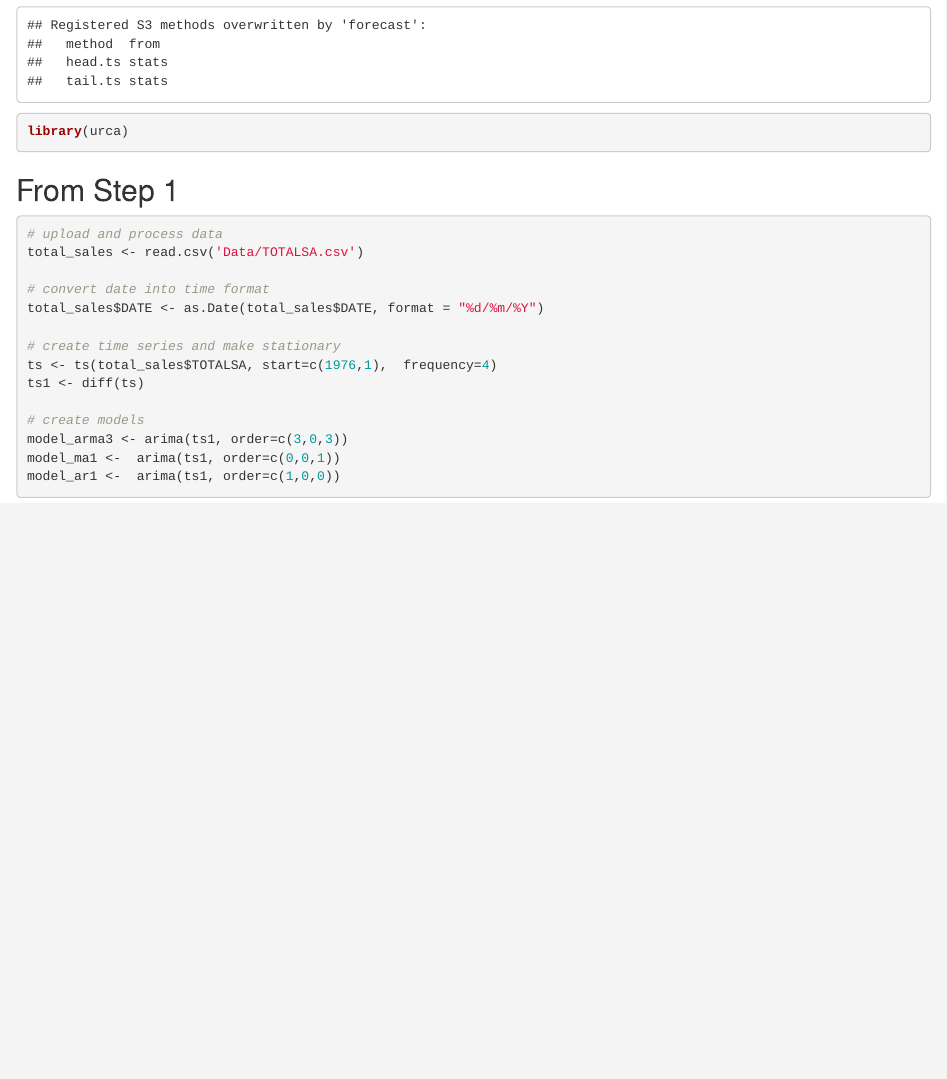
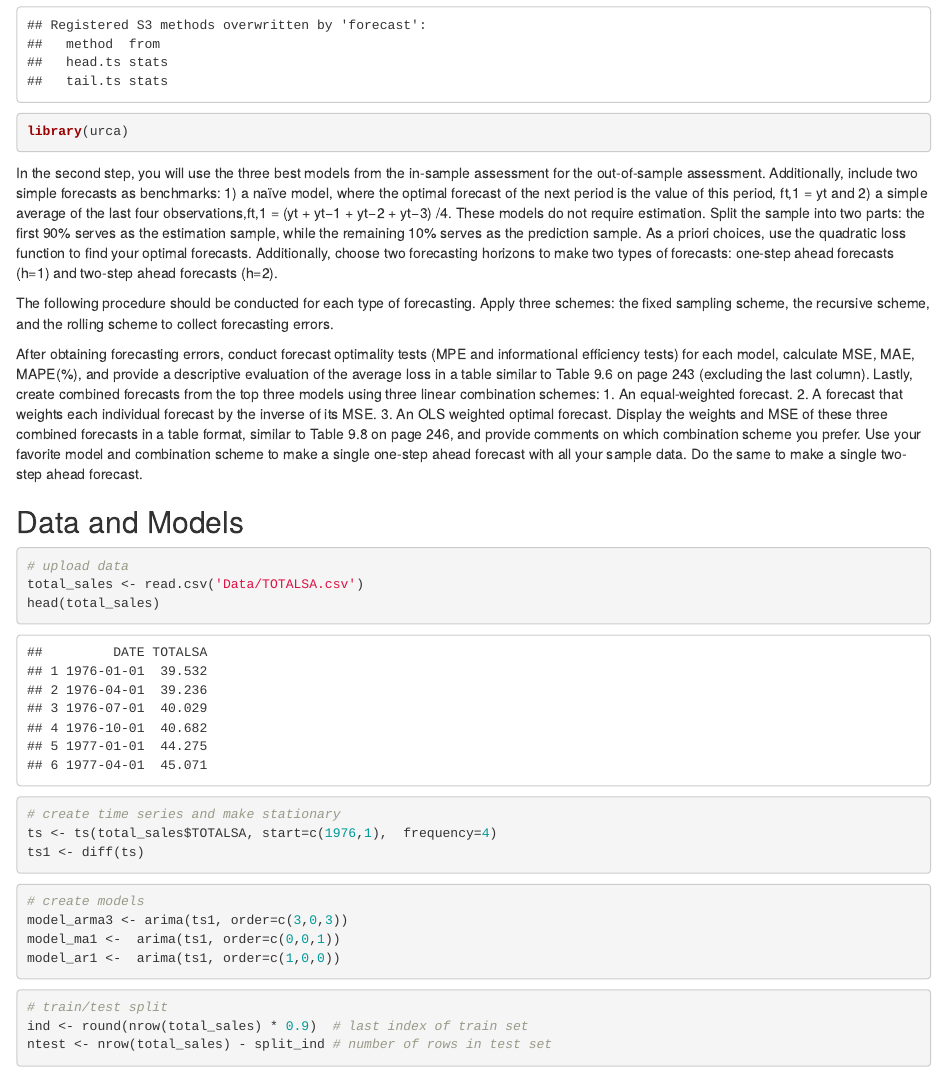
Before and after one commit to mckenzie-maidl/data5305-traffic-predictions, an R Markdown document (Step2_TotalSales_ECON5305.Rmd): the page in a window 1100 px wide, from 680 px down. Rendered offline with R 4.5, knitr and Pandoc, with nearby package versions; some code elsewhere in the file could not run offline.

Commit message:
update step 2

````diff
--- a/Step2_TotalSales_ECON5305.Rmd
+++ b/Step2_TotalSales_ECON5305.Rmd
@@ -13,23 +13,66 @@ library(forecast)
 library(urca)
 ```
 
-## From Step 1
+In the second step, you will use the three best models from the in-sample assessment for the out-of-sample assessment. Additionally, include two simple forecasts as benchmarks:
+  1) a naïve model, where the optimal forecast of the next period is the value of this period, ft,1 = yt and
+  2) a simple average of the last four observations,ft,1 = (yt + yt−1 + yt−2 + yt−3) /4. These models do not require estimation.
+Split the sample into two parts: the first 90% serves as the estimation sample, while the remaining 10% serves as the prediction sample. As a priori choices, use the quadratic loss function to find your optimal forecasts. Additionally, choose two forecasting horizons to make two types of forecasts: one-step ahead forecasts (h=1) and two-step ahead forecasts (h=2).
+
+The following procedure should be conducted for each type of forecasting. Apply three schemes: the fixed sampling scheme, the recursive scheme, and the rolling scheme to collect forecasting errors.
+
+After obtaining forecasting errors, conduct forecast optimality tests (MPE and informational efficiency tests) for each model, calculate MSE, MAE, MAPE(%), and provide a descriptive evaluation
+of the average loss in a table similar to Table 9.6 on page 243 (excluding the last column).
+Lastly, create combined forecasts from the top three models using three linear combination schemes:
+1. An equal-weighted forecast.
+2. A forecast that weights each individual forecast by the inverse of its MSE.
+3. An OLS weighted optimal forecast.
+Display the weights and MSE of these three combined forecasts in a table format, similar to Table
+9.8 on page 246, and provide comments on which combination scheme you prefer. Use your favorite
+model and combination scheme to make a single one-step ahead forecast with all your sample data.
+Do the same to make a single two-step ahead forecast.
+
+## Data and Models
 
 ```{r}
-# upload and process data
+# upload data
 total_sales <- read.csv('Data/TOTALSA.csv')
+head(total_sales)
+```
 
-# convert date into time format
-total_sales$DATE <- as.Date(total_sales$DATE, format = "%d/%m/%Y")
-
+```{r}
 # create time series and make stationary
 ts <- ts(total_sales$TOTALSA, start=c(1976,1),  frequency=4)
 ts1 <- diff(ts)
+```
 
+```{r}
 # create models
 model_arma3 <- arima(ts1, order=c(3,0,3))
 model_ma1 <-  arima(ts1, order=c(0,0,1))
 model_ar1 <-  arima(ts1, order=c(1,0,0))
 ```
 
-##
+```{r}
+# train/test split
+ind <- round(nrow(total_sales) * 0.9)  # last index of train set
+ntest <- nrow(total_sales) - split_ind # number of rows in test set
+```
+
+## Function
+```{r}
+# 1 step ahead forecast
+
+
+# 2 step ahead
+
+
+
+```
+
+
+
+## Naive Model
+
+## Simple Average 4 Model
+
+```{r}
````
Also changed, not shown: Reference/Final_Project_Requirement (1).pdf (added), Step2_TotalSales_ECON5305.Rmd (26 more changed lines), 1 other file.
